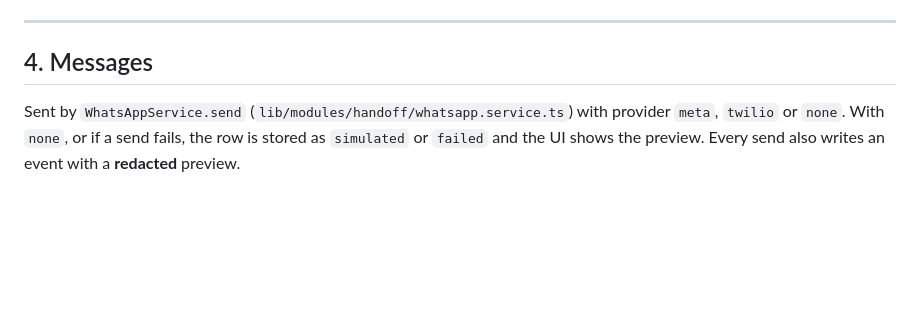
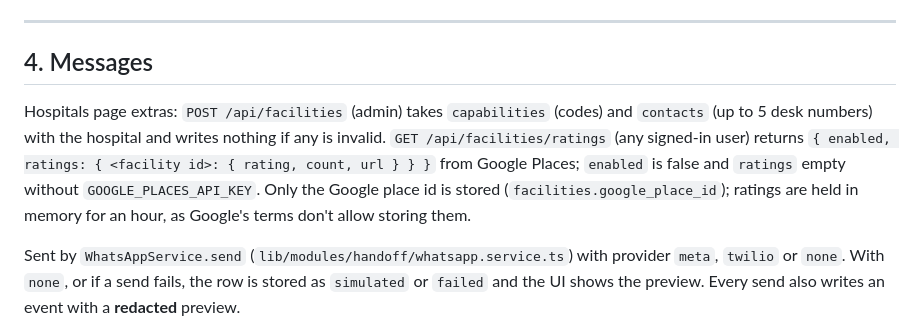
Before and after one commit to devansh7439/Haazir, a Markdown page: docs/04-api-spec.md, the part around the change. Drawn GitHub-style; blank space fills up the shorter version.

```diff
--- a/docs/04-api-spec.md
+++ b/docs/04-api-spec.md
@@ -241,6 +241,8 @@ Normalise the code (`R4821`, `R 4 8 2 1` → `R-4821`). Match the referral by co
 
 ## 4. Messages
 
+Hospitals page extras: `POST /api/facilities` (admin) takes `capabilities` (codes) and `contacts` (up to 5 desk numbers) with the hospital and writes nothing if any is invalid. `GET /api/facilities/ratings` (any signed-in user) returns `{ enabled, ratings: { <facility id>: { rating, count, url } } }` from Google Places; `enabled` is false and `ratings` empty without `GOOGLE_PLACES_API_KEY`. Only the Google place id is stored (`facilities.google_place_id`); ratings are held in memory for an hour, as Google's terms don't allow storing them.
+
 Sent by `WhatsAppService.send` (`lib/modules/handoff/whatsapp.service.ts`) with provider `meta`, `twilio` or `none`. With `none`, or if a send fails, the row is stored as `simulated` or `failed` and the UI shows the preview. Every send also writes an event with a **redacted** preview.
 
 **Provider note:** business-initiated WhatsApp messages need either an approved template (Meta) or an open session where the recipient messaged you first (Twilio sandbox: recipients send the join code). For the demo, have every demo phone message your WhatsApp number beforehand.
```
Also changed, not shown: CLAUDE.md (+1 -1 lines), README.md (+2 -1 lines).
